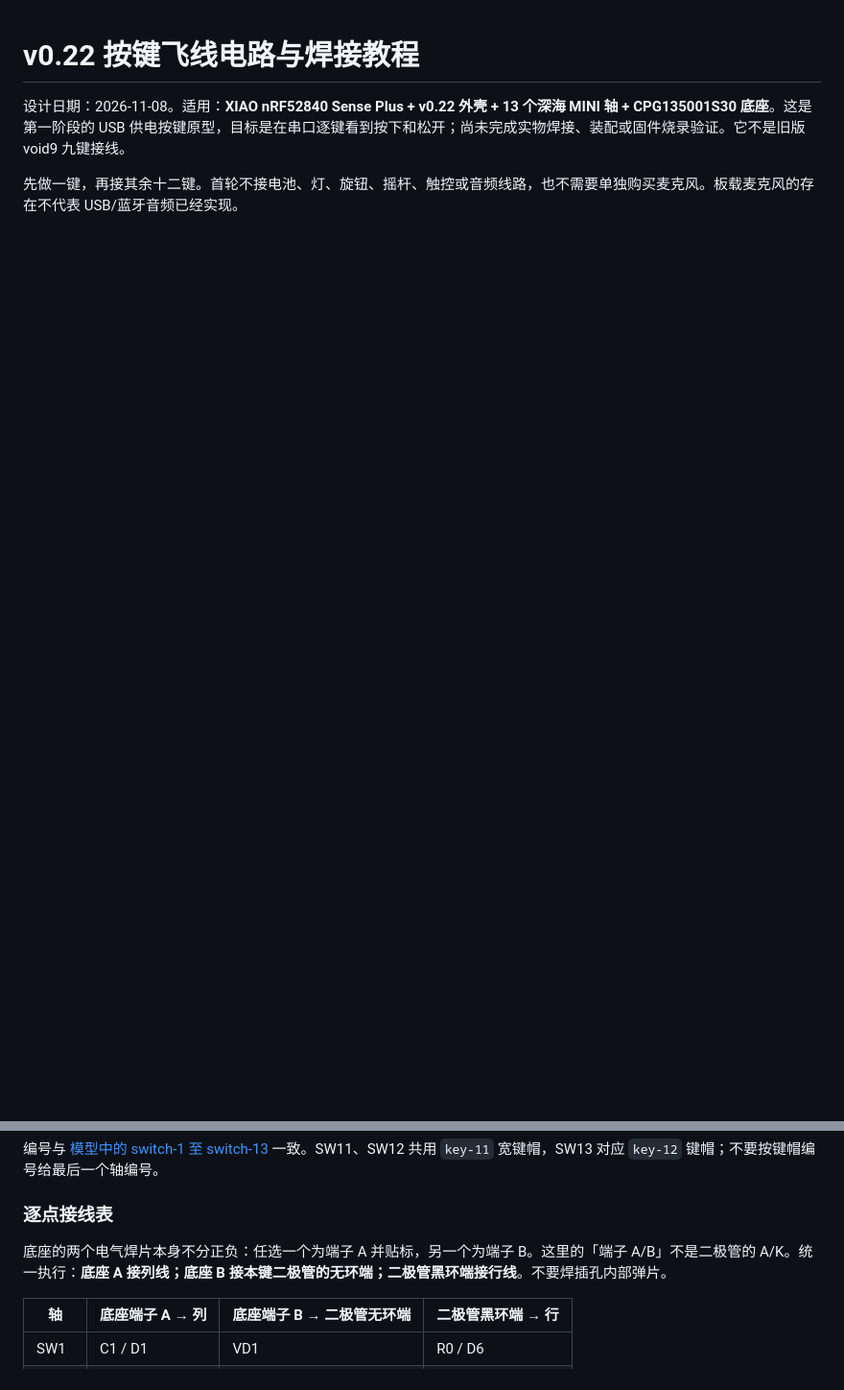
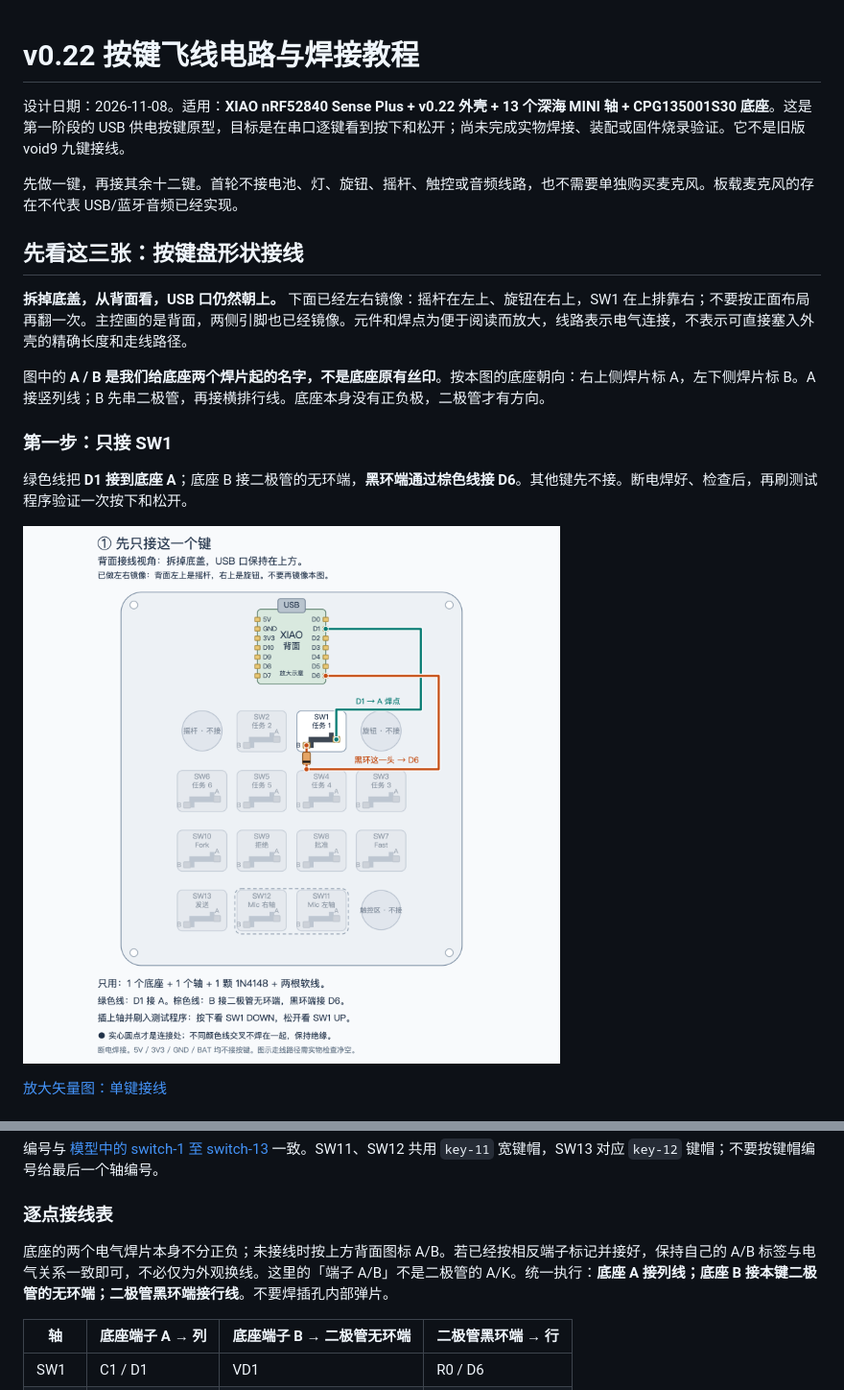
Before and after one commit to krisxia0506/codex-micro, a Markdown page: docs/hardware/key-matrix.md, 2 parts joined by grey strips. Shown at 96% size. GitHub-like rendering; pictures changed too: docs/hardware/assets/wiring-single.png (added); blank space fills up the shorter version.

```diff
--- a/docs/hardware/key-matrix.md
+++ b/docs/hardware/key-matrix.md
@@ -3,3 +3,18 @@
 设计日期：2026-11-08。适用：**XIAO nRF52840 Sense Plus + v0.22 外壳 + 13 个深海 MINI 轴 + CPG135001S30 底座**。这是第一阶段的 USB 供电按键原型，目标是在串口逐键看到按下和松开；尚未完成实物焊接、装配或固件烧录验证。它不是旧版 void9 九键接线。
 
 先做一键，再接其余十二键。首轮不接电池、灯、旋钮、摇杆、触控或音频线路，也不需要单独购买麦克风。板载麦克风的存在不代表 USB/蓝牙音频已经实现。
+
+## 先看这三张：按键盘形状接线
+
+**拆掉底盖，从背面看，USB 口仍然朝上。** 下面已经左右镜像：摇杆在左上、旋钮在右上，SW1 在上排靠右；不要按正面布局再翻一次。主控画的是背面，两侧引脚也已经镜像。元件和焊点为便于阅读而放大，线路表示电气连接，不表示可直接塞入外壳的精确长度和走线路径。
+
+图中的 **A / B 是我们给底座两个焊片起的名字，不是底座原有丝印**。按本图的底座朝向：右上侧焊片标 A，左下侧焊片标 B。A 接竖列线；B 先串二极管，再接横排行线。底座本身没有正负极，二极管才有方向。
+
+### 第一步：只接 SW1
+
+绿色线把 **D1 接到底座 A**；底座 B 接二极管的无环端，**黑环端通过棕色线接 D6**。其他键先不接。断电焊好、检查后，再刷测试程序验证一次按下和松开。
+
+![按实际键盘形状先接一个按键](assets/wiring-single.png)
+
+[放大矢量图：单键接线](assets/wiring-single.svg)
+
@@ -47,7 +79,7 @@
 
 ### 逐点接线表
 
-底座的两个电气焊片本身不分正负：任选一个为端子 A 并贴标，另一个为端子 B。这里的「端子 A/B」不是二极管的 A/K。统一执行：**底座 A 接列线；底座 B 接本键二极管的无环端；二极管黑环端接行线**。不要焊插孔内部弹片。
+底座的两个电气焊片本身不分正负；未接线时按上方背面图标 A/B。若已经按相反端子标记并接好，保持自己的 A/B 标签与电气关系一致即可，不必仅为外观换线。这里的「端子 A/B」不是二极管的 A/K。统一执行：**底座 A 接列线；底座 B 接本键二极管的无环端；二极管黑环端接行线**。不要焊插孔内部弹片。
 
 | 轴 | 底座端子 A → 列 | 底座端子 B → 二极管无环端 | 二极管黑环端 → 行 |
 | --- | --- | --- | --- |
```
Also changed, not shown: other parts of docs/hardware/key-matrix.md (+17 -0 lines), docs/hardware/assets/wiring-columns.png (added), docs/hardware/assets/wiring-rows.png (added), 6 other files.
